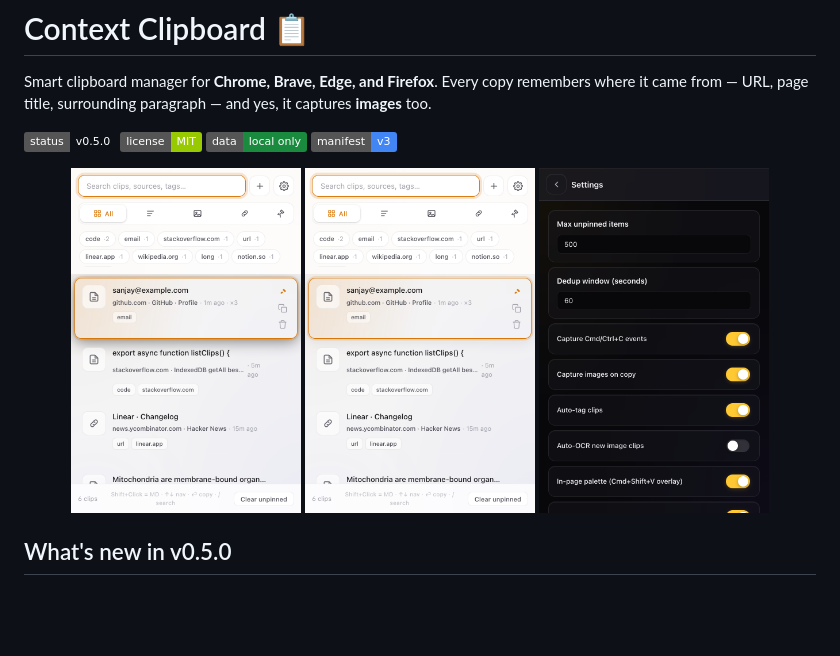
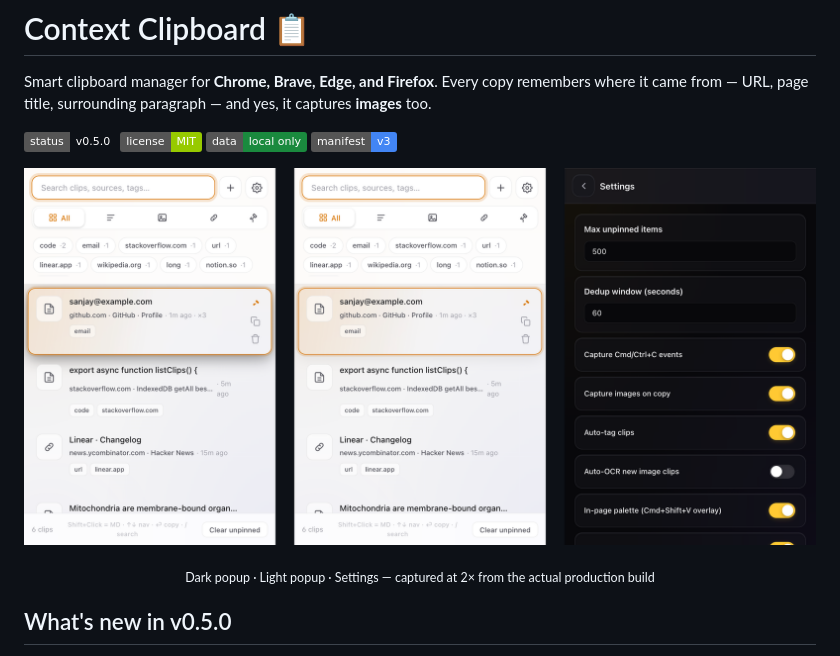
Before and after one commit to Sanjays2402/context-clipboard, a Markdown page: README.md, the part around the change. Rendered like a GitHub page; pictures changed too: screenshots/hero.png (added); badges without logos; blank space fills up the shorter version.

Commit message:
docs(readme): wide hero composite of dark/light/settings popups

```diff
--- a/README.md
+++ b/README.md
@@ -5,10 +5,9 @@ Smart clipboard manager for **Chrome, Brave, Edge, and Firefox**. Every copy rem
 ![status](https://img.shields.io/badge/status-v0.5.0-amber) ![license](https://img.shields.io/badge/license-MIT-green) ![local-only](https://img.shields.io/badge/data-local%20only-1a8a3e) ![mv3](https://img.shields.io/badge/manifest-v3-4285f4)
 
 <p align="center">
-  <img src="screenshots/popup-dark.png" width="230" alt="Dark popup" />
-  <img src="screenshots/popup-light.png" width="230" alt="Light popup" />
-  <img src="screenshots/settings.png" width="230" alt="Settings" />
+  <img src="screenshots/hero.png" alt="Context Clipboard — dark popup, light popup, settings" />
 </p>
+<p align="center"><sub>Dark popup · Light popup · Settings — captured at 2× from the actual production build</sub></p>
 
 ## What's new in v0.5.0
 
```
